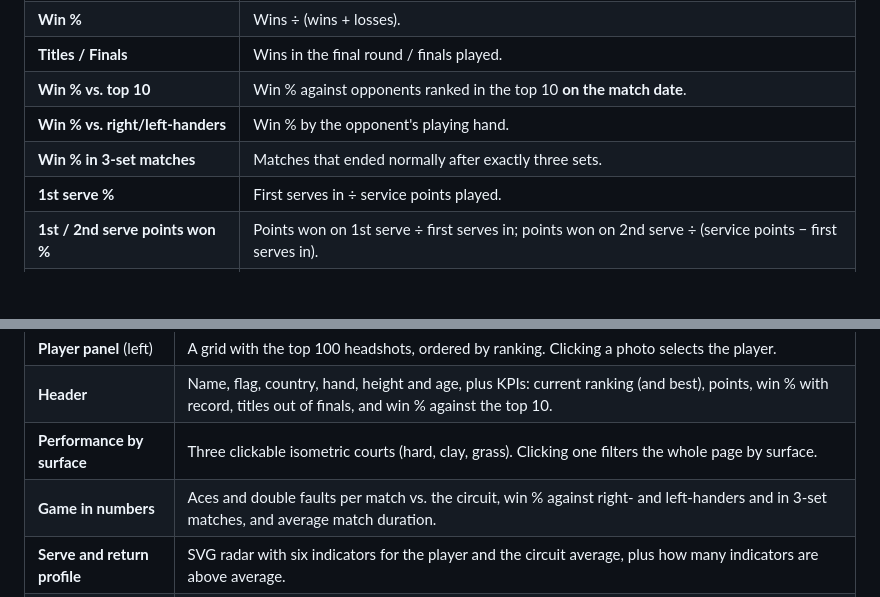
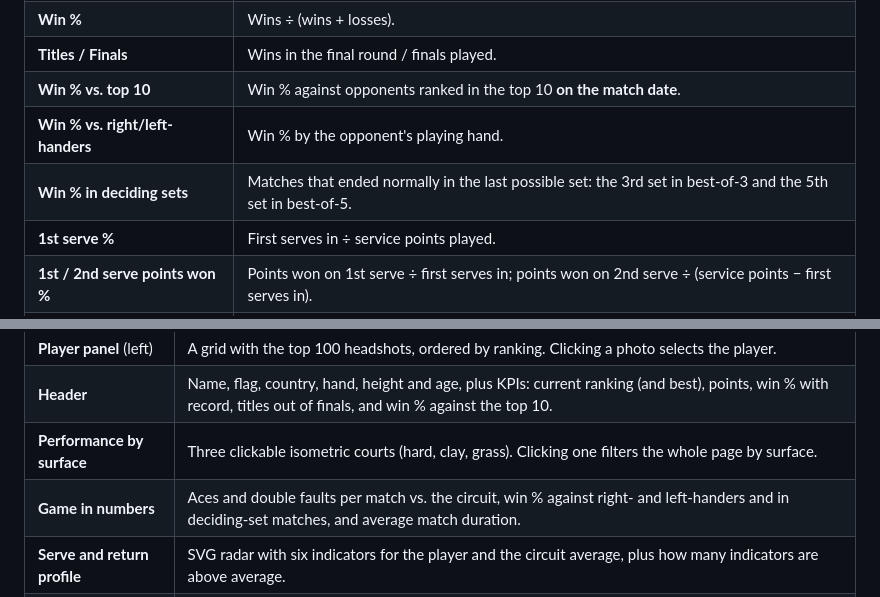
Before and after one commit to ClaudioCavalcanteMonteiro/atp-analytics-dashboard, a Markdown page: README.md, 2 parts joined by grey strips. Drawn GitHub-style; blank space fills up the shorter version.

```diff
--- a/README.md
+++ b/README.md
@@ -131,7 +131,7 @@ The model has 64 measures. The main definitions:
 | **Titles / Finals** | Wins in the final round / finals played. |
 | **Win % vs. top 10** | Win % against opponents ranked in the top 10 **on the match date**. |
 | **Win % vs. right/left-handers** | Win % by the opponent's playing hand. |
-| **Win % in 3-set matches** | Matches that ended normally after exactly three sets. |
+| **Win % in deciding sets** | Matches that ended normally in the last possible set: the 3rd set in best-of-3 and the 5th set in best-of-5. |
 | **1st serve %** | First serves in ÷ service points played. |
 | **1st / 2nd serve points won %** | Points won on 1st serve ÷ first serves in; points won on 2nd serve ÷ (service points − first serves in). |
 | **Service points won %** | (1st + 2nd serve points won) ÷ service points played. |
@@ -153,7 +153,7 @@ The page follows a Z reading pattern and the principles of *Storytelling with Da
 | **Player panel** (left) | A grid with the top 100 headshots, ordered by ranking. Clicking a photo selects the player. |
 | **Header** | Name, flag, country, hand, height and age, plus KPIs: current ranking (and best), points, win % with record, titles out of finals, and win % against the top 10. |
 | **Performance by surface** | Three clickable isometric courts (hard, clay, grass). Clicking one filters the whole page by surface. |
-| **Game in numbers** | Aces and double faults per match vs. the circuit, win % against right- and left-handers and in 3-set matches, and average match duration. |
+| **Game in numbers** | Aces and double faults per match vs. the circuit, win % against right- and left-handers and in deciding-set matches, and average match duration. |
 | **Serve and return profile** | SVG radar with six indicators for the player and the circuit average, plus how many indicators are above average. |
 | **Season trajectory** | Columns for each season and a line for the career-to-date value, with a selector: wins, win %, service points won % and aces per match. The title names the best season automatically. |
 
```
Also changed, not shown: other parts of README.md (+3 -4 lines), README.pt-BR.md (+5 -6 lines), docs/dashboard.png, 11 other files.
